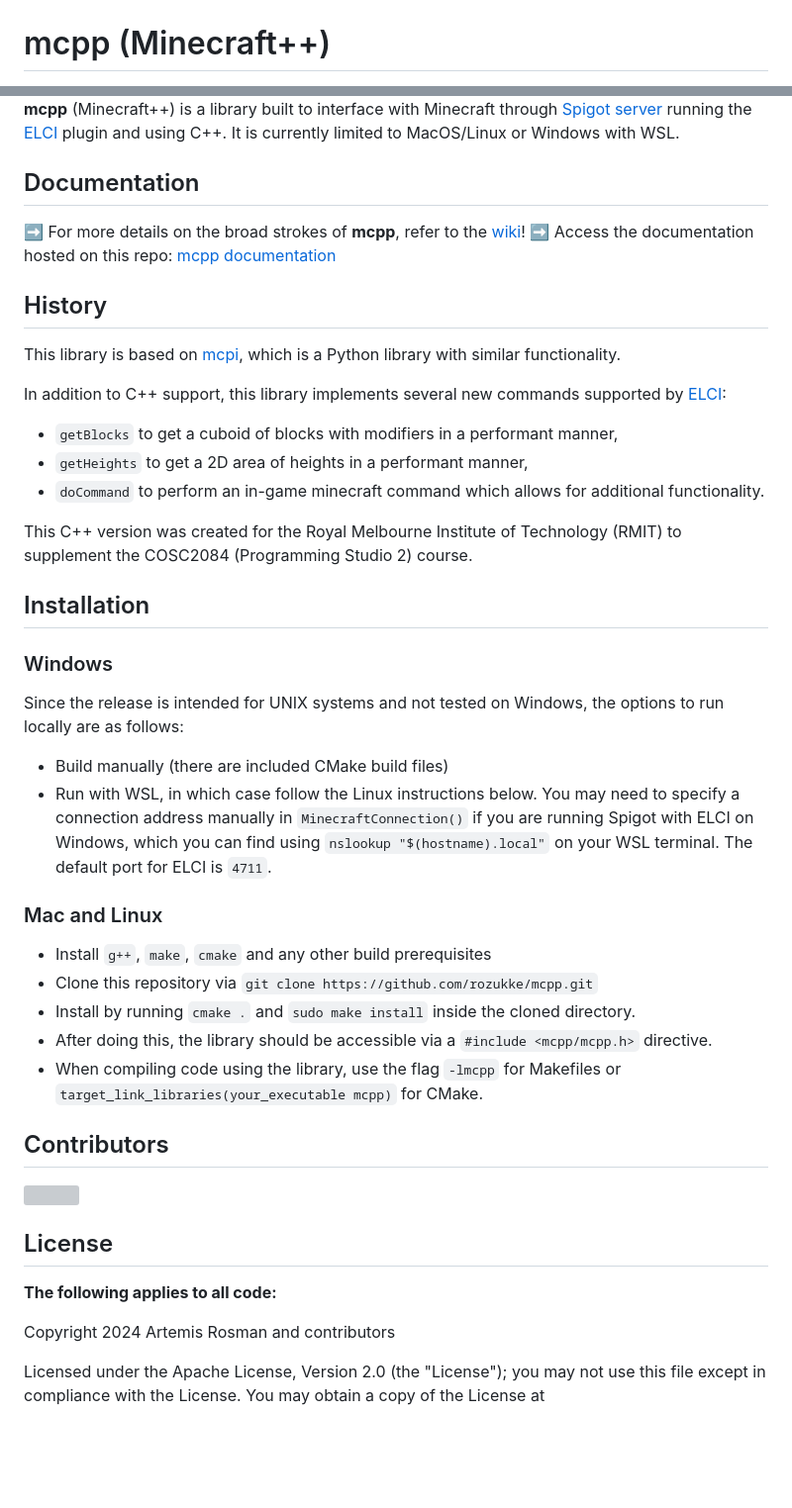
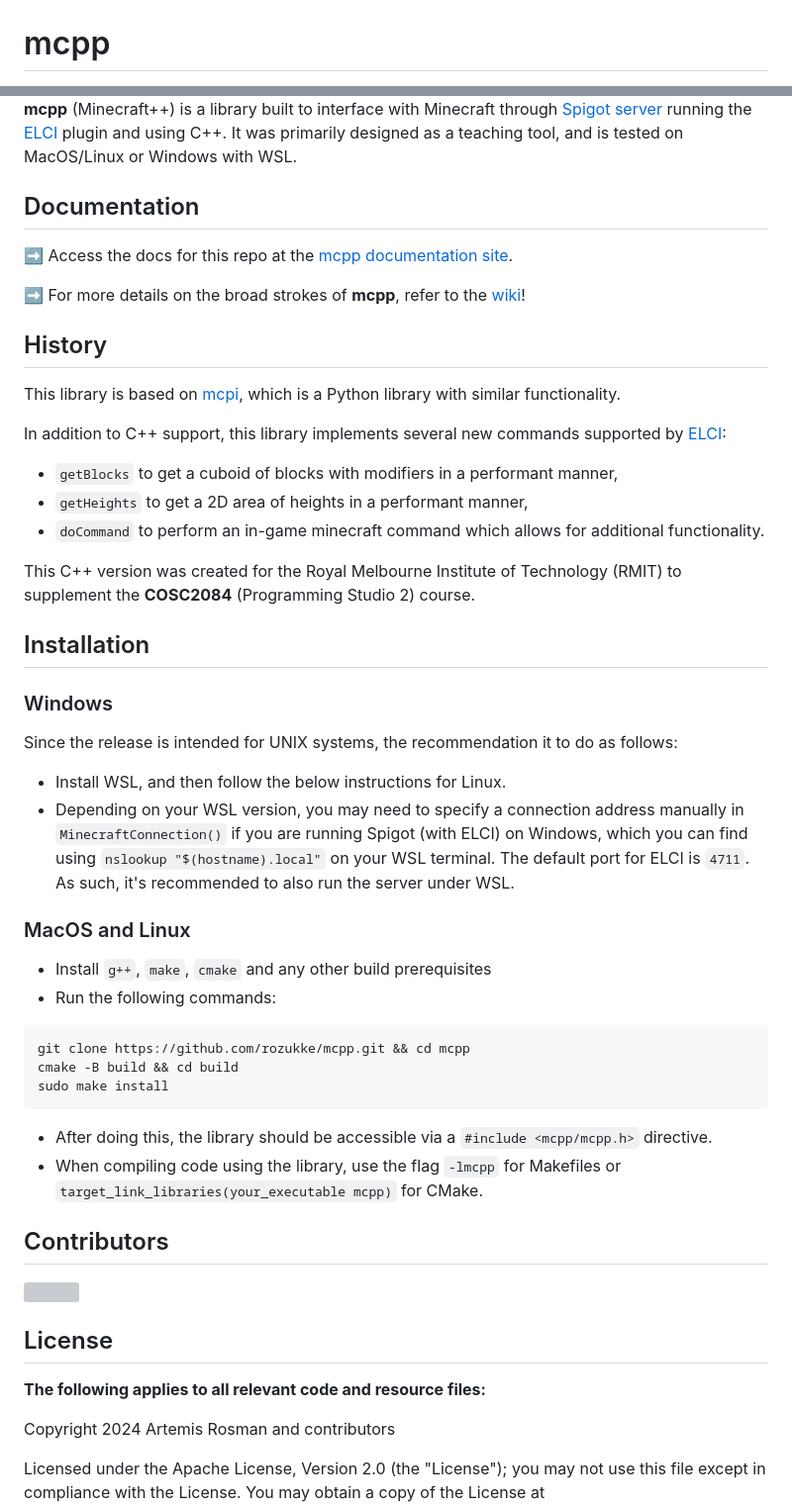
Before and after one commit to rozukke/mcpp, a Markdown page: README.md, 2 parts joined by grey strips. Shown at 99% size. Drawn GitHub-style; blank space fills up the shorter version; grey boxes are pictures that could not be loaded.

Commit message:
Update README.md
Improve old bits and bobs for new docs site.

````diff
--- a/README.md
+++ b/README.md
@@ -1,6 +1,6 @@
 ![mcpp logo](/resources/mcpplogosmall.png)
 
 
-# mcpp (Minecraft++)
+# mcpp
 [![made-with-cpp](https://img.shields.io/badge/Made%20with-C++_17-1f425f.svg)](https://cplusplus.com/) [![made-by-rozukke](https://img.shields.io/badge/Creator-rozukke-f497af.svg)](https://github.com/rozukke)
 [![GitHub license](https://img.shields.io/github/license/rozukke/mcpp.svg)](https://github.com/rozukke/mcpp/blob/main/LICENSE)
@@ -8,10 +9,10 @@
 **mcpp** (Minecraft++) is a library built to interface with Minecraft through [Spigot server](https://www.spigotmc.org/)
-running the [ELCI](https://github.com/rozukke/ELCI) plugin and using C++. It is currently limited to MacOS/Linux or Windows with WSL.
+running the [ELCI](https://github.com/rozukke/ELCI) plugin and using C++. It was primarily designed as a teaching tool, and is tested on MacOS/Linux or Windows with WSL.
 
 ## Documentation
+➡ Access the docs for this repo at the [mcpp documentation site](https://rozukke.github.io/mcpp/).
 
 ➡ For more details on the broad strokes of **mcpp**, refer to the [wiki](https://github.com/rozukke/mcpp/wiki/Index)!
-➡ Access the documentation hosted on this repo: [mcpp documentation](https://rozukke.github.io/mcpp/)
 
 ## History
 This library is based on [mcpi](https://github.com/martinohanlon/mcpi), which is a Python library with similar functionality.
@@ -21,19 +22,23 @@ In addition to C++ support, this library implements several new commands support
 - `getHeights` to get a 2D area of heights in a performant manner,
 - `doCommand` to perform an in-game minecraft command which allows for additional functionality.
 
-This C++ version was created for the Royal Melbourne Institute of Technology (RMIT) to supplement the COSC2084
+This C++ version was created for the Royal Melbourne Institute of Technology (RMIT) to supplement the **COSC2084**
 (Programming Studio 2) course.
 
 ## Installation
 ### Windows
-Since the release is intended for UNIX systems and not tested on Windows, the options to run locally are as follows:
-- Build manually (there are included CMake build files)
-- Run with WSL, in which case follow the Linux instructions below. You may need to specify a connection address manually in `MinecraftConnection()` if you are running Spigot with ELCI on Windows, which you can find using `nslookup "$(hostname).local"` on your WSL terminal. The default port for ELCI is `4711`.
+Since the release is intended for UNIX systems, the recommendation it to do as follows:
+- Install WSL, and then follow the below instructions for Linux.
+- Depending on your WSL version, you may need to specify a connection address manually in `MinecraftConnection()` if you are running Spigot (with ELCI) on Windows, which you can find using `nslookup "$(hostname).local"` on your WSL terminal. The default port for ELCI is `4711`. As such, it's recommended to also run the server under WSL.
 
-### Mac and Linux
+### MacOS and Linux
 - Install `g++`, `make`, `cmake` and any other build prerequisites
-- Clone this repository via `git clone https://github.com/rozukke/mcpp.git`
-- Install by running `cmake .` and `sudo make install` inside the cloned directory.
+- Run the following commands:
+```shell
+git clone https://github.com/rozukke/mcpp.git && cd mcpp
+cmake -B build && cd build
+sudo make install
+```
 - After doing this, the library should be accessible via a `#include <mcpp/mcpp.h>` directive.
 - When compiling code using the library, use the flag `-lmcpp` for Makefiles or `target_link_libraries(your_executable mcpp)` for CMake.
 
@@ -44,7 +49,7 @@ Since the release is intended for UNIX systems and not tested on Windows, the op
 </a>
 
 ## License
-**The following applies to all code:**
+**The following applies to all relevant code and resource files:**
 
 Copyright 2024 Artemis Rosman and contributors
 
````
Also changed, not shown: other parts of README.md (+2 -1 lines).
